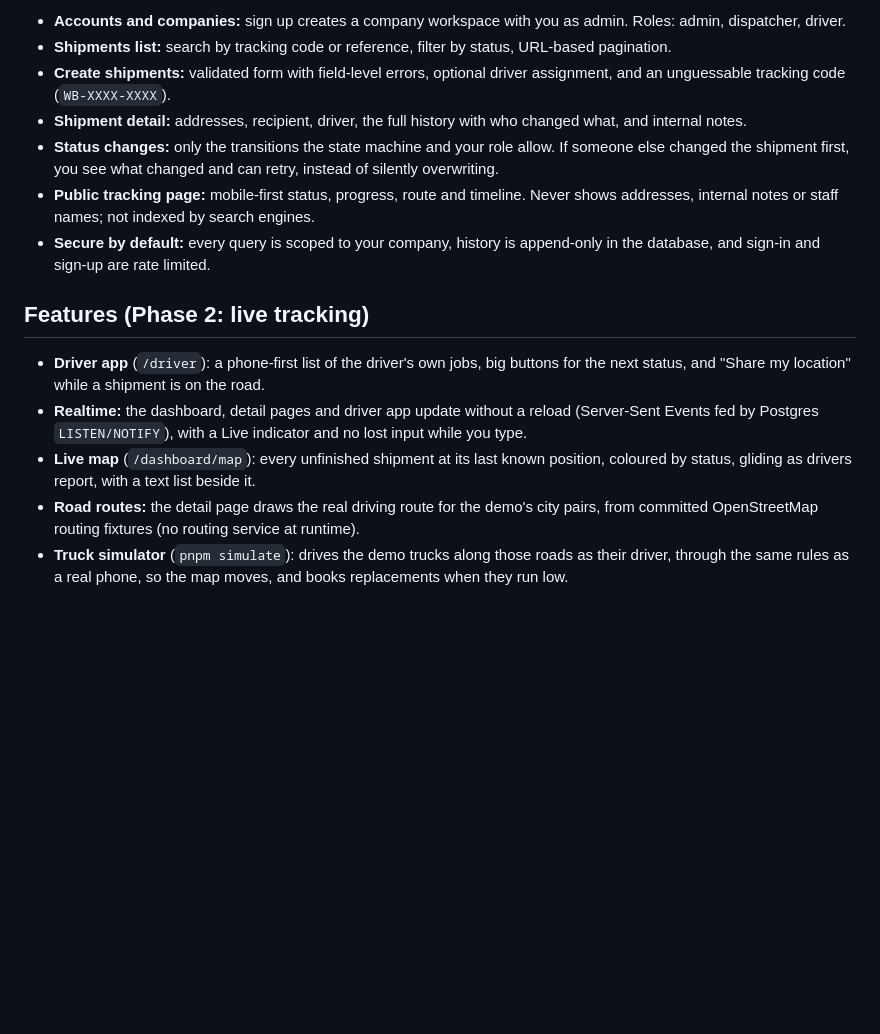
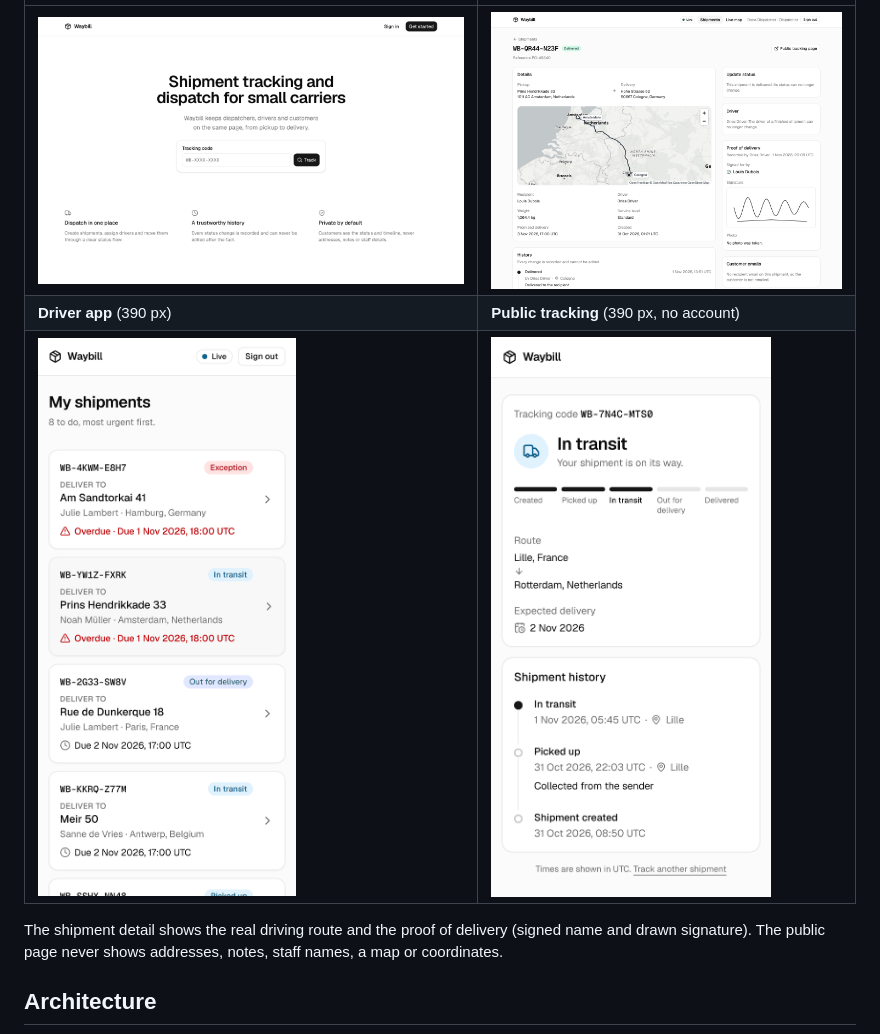
Before and after one commit to deepsinch/shipment-tracking-platform, a Markdown page: README.md, the part around one of its changes. Rendered like a GitHub page; pictures changed too: docs/screenshots/driver-app.png (added), docs/screenshots/landing.png (added), docs/screenshots/public-tracking.png (added); blank space fills up the shorter version.

Commit message:
docs: README as a portfolio front page with screenshots and diagram
Co-Authored-By: Claude Sonnet 5.5 <noreply@anthropic.com>
Claude-Session: https://claude.ai/code/session_01SpyyUazk1jwFwbxxaWY6Le

```diff
--- a/README.md
+++ b/README.md
@@ -25,28 +25,12 @@ nightly reset) is code in this repository, described in [docs/deployment.md](doc
 
-- **Accounts and companies:** sign up creates a company workspace with you as admin. Roles: admin,
-  dispatcher, driver.
-- **Shipments list:** search by tracking code or reference, filter by status, URL-based pagination.
-- **Create shipments:** validated form with field-level errors, optional driver assignment, and an
-  unguessable tracking code (`WB-XXXX-XXXX`).
-- **Shipment detail:** addresses, recipient, driver, the full history with who changed what, and
-  internal notes.
-- **Status changes:** only the transitions the state machine and your role allow. If someone else
-  changed the shipment first, you see what changed and can retry, instead of silently overwriting.
-- **Public tracking page:** mobile-first status, progress, route and timeline. Never shows
-  addresses, internal notes or staff names; not indexed by search engines.
-- **Secure by default:** every query is scoped to your company, history is append-only in the
-  database, and sign-in and sign-up are rate limited.
+|                                                                          |                                                                                         |
+| ------------------------------------------------------------------------ | --------------------------------------------------------------------------------------- |
+| ![Landing page](docs/screenshots/landing.png)                            | ![Shipment detail](docs/screenshots/shipment-detail.png)                                |
+| **Driver app** (390 px)                                                  | **Public tracking** (390 px, no account)                                                |
+| <img src="docs/screenshots/driver-app.png" width="280" alt="Driver app"> | <img src="docs/screenshots/public-tracking.png" width="280" alt="Public tracking page"> |
 
-## Features (Phase 2: live tracking)
+The shipment detail shows the real driving route and the proof of delivery (signed name and drawn
+signature). The public page never shows addresses, notes, staff names, a map or coordinates.
 
-- **Driver app** (`/driver`): a phone-first list of the driver's own jobs, big buttons for the next
-  status, and "Share my location" while a shipment is on the road.
-- **Realtime:** the dashboard, detail pages and driver app update without a reload (Server-Sent
-  Events fed by Postgres `LISTEN/NOTIFY`), with a Live indicator and no lost input while you type.
-- **Live map** (`/dashboard/map`): every unfinished shipment at its last known position, coloured
-  by status, gliding as drivers report, with a text list beside it.
-- **Road routes:** the detail page draws the real driving route for the demo's city pairs, from
-  committed OpenStreetMap routing fixtures (no routing service at runtime).
-- **Truck simulator** (`pnpm simulate`): drives the demo trucks along those roads as their driver,
-  through the same rules as a real phone, so the map moves, and books replacements when they run low.
+## Architecture
 
```
Also changed, not shown: other parts of README.md (+166 -96 lines), docs/screenshots/live-map.png (added).
